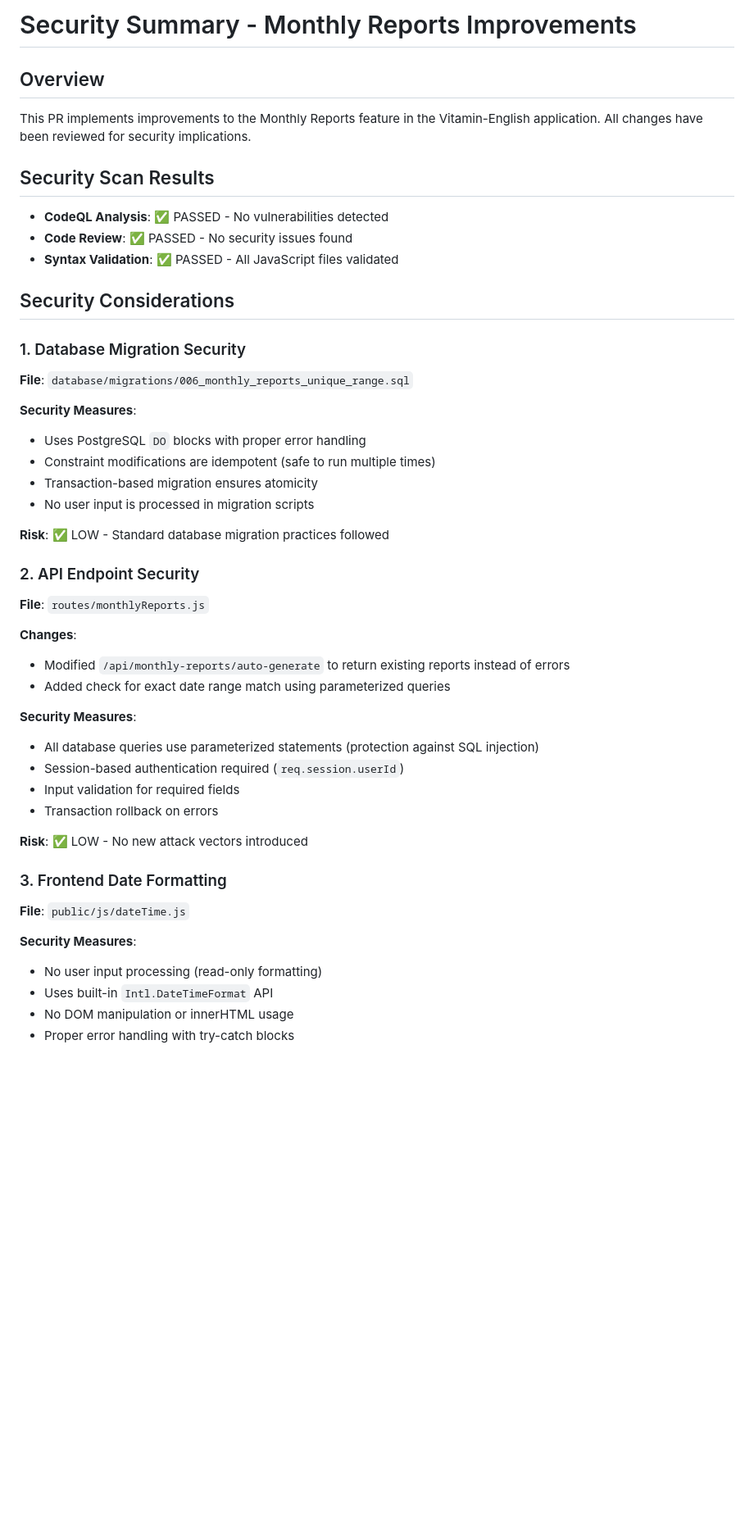
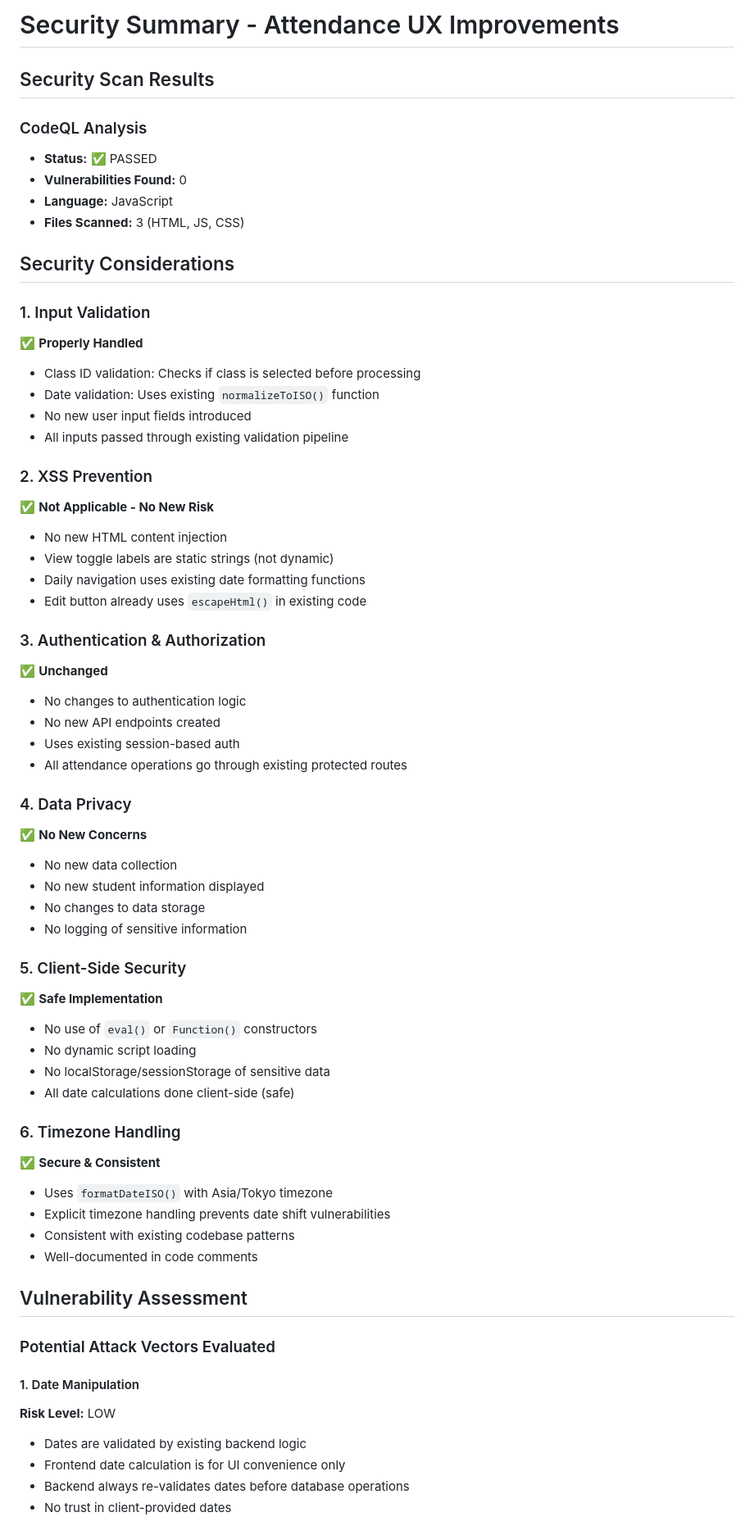
Before and after one commit to stupidgiraffe/Vitamin-English, a Markdown page: SECURITY_SUMMARY.md, the part around one of its changes. Shown at 82% size. GitHub-like rendering; blank space fills up the shorter version.

```diff
--- a/SECURITY_SUMMARY.md
+++ b/SECURITY_SUMMARY.md
@@ -1,47 +1,65 @@
-# Security Summary - Monthly Reports Improvements
-
-## Overview
-This PR implements improvements to the Monthly Reports feature in the Vitamin-English application. All changes have been reviewed for security implications.
+# Security Summary - Attendance UX Improvements
 
 ## Security Scan Results
-- **CodeQL Analysis**: ✅ PASSED - No vulnerabilities detected
-- **Code Review**: ✅ PASSED - No security issues found
-- **Syntax Validation**: ✅ PASSED - All JavaScript files validated
+
+### CodeQL Analysis
+- **Status:** ✅ PASSED
+- **Vulnerabilities Found:** 0
+- **Language:** JavaScript
+- **Files Scanned:** 3 (HTML, JS, CSS)
 
 ## Security Considerations
 
-### 1. Database Migration Security
-**File**: `database/migrations/006_monthly_reports_unique_range.sql`
+### 1. Input Validation
+✅ **Properly Handled**
+- Class ID validation: Checks if class is selected before processing
+- Date validation: Uses existing `normalizeToISO()` function
+- No new user input fields introduced
+- All inputs passed through existing validation pipeline
 
-**Security Measures**:
-- Uses PostgreSQL `DO` blocks with proper error handling
-- Constraint modifications are idempotent (safe to run multiple times)
-- Transaction-based migration ensures atomicity
-- No user input is processed in migration scripts
+### 2. XSS Prevention
+✅ **Not Applicable - No New Risk**
+- No new HTML content injection
+- View toggle labels are static strings (not dynamic)
+- Daily navigation uses existing date formatting functions
+- Edit button already uses `escapeHtml()` in existing code
 
-**Risk**: ✅ LOW - Standard database migration practices followed
+### 3. Authentication & Authorization
+✅ **Unchanged**
+- No changes to authentication logic
+- No new API endpoints created
+- Uses existing session-based auth
+- All attendance operations go through existing protected routes
 
-### 2. API Endpoint Security
-**File**: `routes/monthlyReports.js`
+### 4. Data Privacy
+✅ **No New Concerns**
+- No new data collection
+- No new student information displayed
+- No changes to data storage
+- No logging of sensitive information
 
-**Changes**:
-- Modified `/api/monthly-reports/auto-generate` to return existing reports instead of errors
-- Added check for exact date range match using parameterized queries
+### 5. Client-Side Security
+✅ **Safe Implementation**
+- No use of `eval()` or `Function()` constructors
+- No dynamic script loading
+- No localStorage/sessionStorage of sensitive data
+- All date calculations done client-side (safe)
 
-**Security Measures**:
-- All database queries use parameterized statements (protection against SQL injection)
-- Session-based authentication required (`req.session.userId`)
-- Input validation for required fields
-- Transaction rollback on errors
+### 6. Timezone Handling
+✅ **Secure & Consistent**
+- Uses `formatDateISO()` with Asia/Tokyo timezone
+- Explicit timezone handling prevents date shift vulnerabilities
+- Consistent with existing codebase patterns
+- Well-documented in code comments
 
-**Risk**: ✅ LOW - No new attack vectors introduced
+## Vulnerability Assessment
 
-### 3. Frontend Date Formatting
-**File**: `public/js/dateTime.js`
+### Potential Attack Vectors Evaluated
 
-**Security Measures**:
-- No user input processing (read-only formatting)
-- Uses built-in `Intl.DateTimeFormat` API
-- No DOM manipulation or innerHTML usage
-- Proper error handling with try-catch blocks
+#### 1. Date Manipulation
+**Risk Level:** LOW
+- Dates are validated by existing backend logic
+- Frontend date calculation is for UI convenience only
+- Backend always re-validates dates before database operations
+- No trust in client-provided dates
 
```
Also changed, not shown: other parts of SECURITY_SUMMARY.md (+84 -124 lines).
